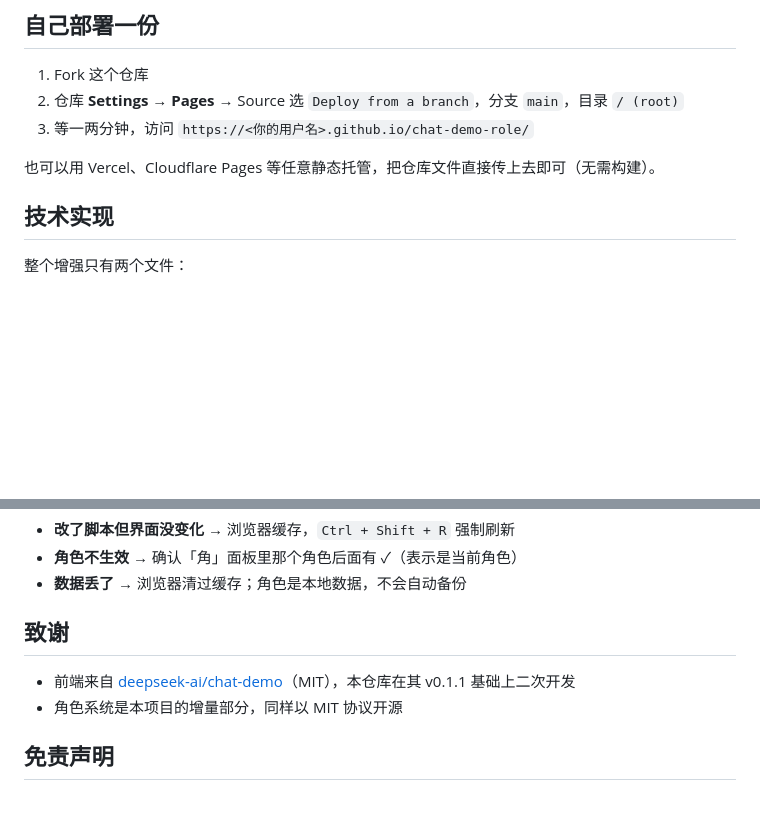
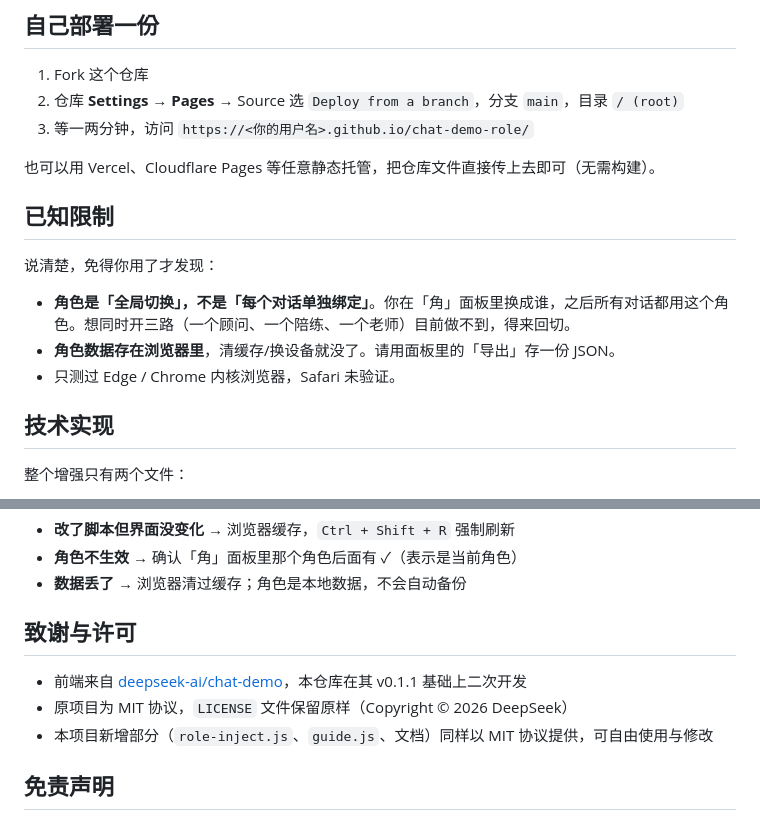
Before and after one commit to junyuan-li-liu/rolebox, a Markdown page: README.md, 2 parts joined by grey strips. GitHub-like rendering; blank space fills up the shorter version.

```diff
--- a/README.md
+++ b/README.md
@@ -50,6 +55,14 @@
 3. 等一两分钟，访问 `https://<你的用户名>.github.io/chat-demo-role/`
 
 也可以用 Vercel、Cloudflare Pages 等任意静态托管，把仓库文件直接传上去即可（无需构建）。
+
+## 已知限制
+
+说清楚，免得你用了才发现：
+
+- **角色是「全局切换」，不是「每个对话单独绑定」**。你在「角」面板里换成谁，之后所有对话都用这个角色。想同时开三路（一个顾问、一个陪练、一个老师）目前做不到，得来回切。
+- **角色数据存在浏览器里**，清缓存/换设备就没了。请用面板里的「导出」存一份 JSON。
+- 只测过 Edge / Chrome 内核浏览器，Safari 未验证。
 
 ## 技术实现
 
@@ -75,10 +88,11 @@ localStorage['dsh_active_role_v1'] // 当前角色 id
 - **角色不生效** → 确认「角」面板里那个角色后面有 ✓（表示是当前角色）
 - **数据丢了** → 浏览器清过缓存；角色是本地数据，不会自动备份
 
-## 致谢
+## 致谢与许可
 
-- 前端来自 [deepseek-ai/chat-demo](https://github.com/deepseek-ai/chat-demo)（MIT），本仓库在其 v0.1.1 基础上二次开发
-- 角色系统是本项目的增量部分，同样以 MIT 协议开源
+- 前端来自 [deepseek-ai/chat-demo](https://github.com/deepseek-ai/chat-demo)，本仓库在其 v0.1.1 基础上二次开发
+- 原项目为 MIT 协议，`LICENSE` 文件保留原样（Copyright © 2026 DeepSeek）
+- 本项目新增部分（`role-inject.js`、`guide.js`、文档）同样以 MIT 协议提供，可自由使用与修改
 
 ## 免责声明
 
```
Also changed, not shown: other parts of README.md (+5 -0 lines), docs/screenshot-guide.png (added), docs/screenshot-main.png (added), docs/screenshot-roles.png (added), 2 other files.
